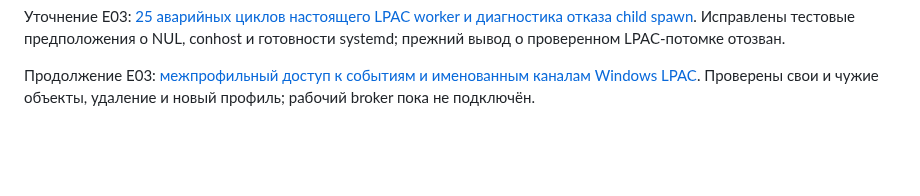
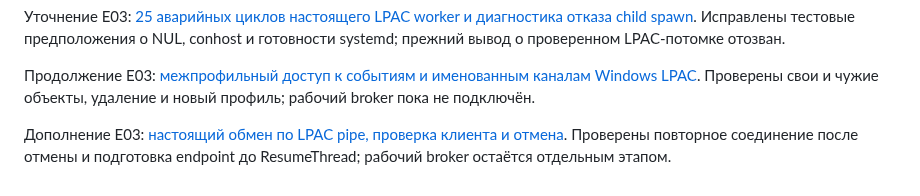
Before and after one commit to space-protocol-project/space-server, a Markdown page: README.md, the part around the change. Drawn GitHub-style; blank space fills up the shorter version.

Commit message:
docs(extensions): link LPAC pipe exchange acceptance

```diff
--- a/README.md
+++ b/README.md
@@ -198,3 +198,5 @@ Workflow `home-runtime.yml` проверит сервер, соберёт арх
 Уточнение E03: [25 аварийных циклов настоящего LPAC worker и диагностика отказа child spawn](https://github.com/space-protocol-project/space-protocol/blob/main/docs/SPACE-PLUGINS-P1-WINDOWS-RECOVERY.md). Исправлены тестовые предположения о NUL, conhost и готовности systemd; прежний вывод о проверенном LPAC-потомке отозван.
 
 Продолжение E03: [межпрофильный доступ к событиям и именованным каналам Windows LPAC](https://github.com/space-protocol-project/space-protocol/blob/main/docs/SPACE-PLUGINS-P1-WINDOWS-IPC.md). Проверены свои и чужие объекты, удаление и новый профиль; рабочий broker пока не подключён.
+
+Дополнение E03: [настоящий обмен по LPAC pipe, проверка клиента и отмена](https://github.com/space-protocol-project/space-protocol/blob/main/docs/SPACE-PLUGINS-P1-WINDOWS-IPC.md). Проверены повторное соединение после отмены и подготовка endpoint до ResumeThread; рабочий broker остаётся отдельным этапом.
```
